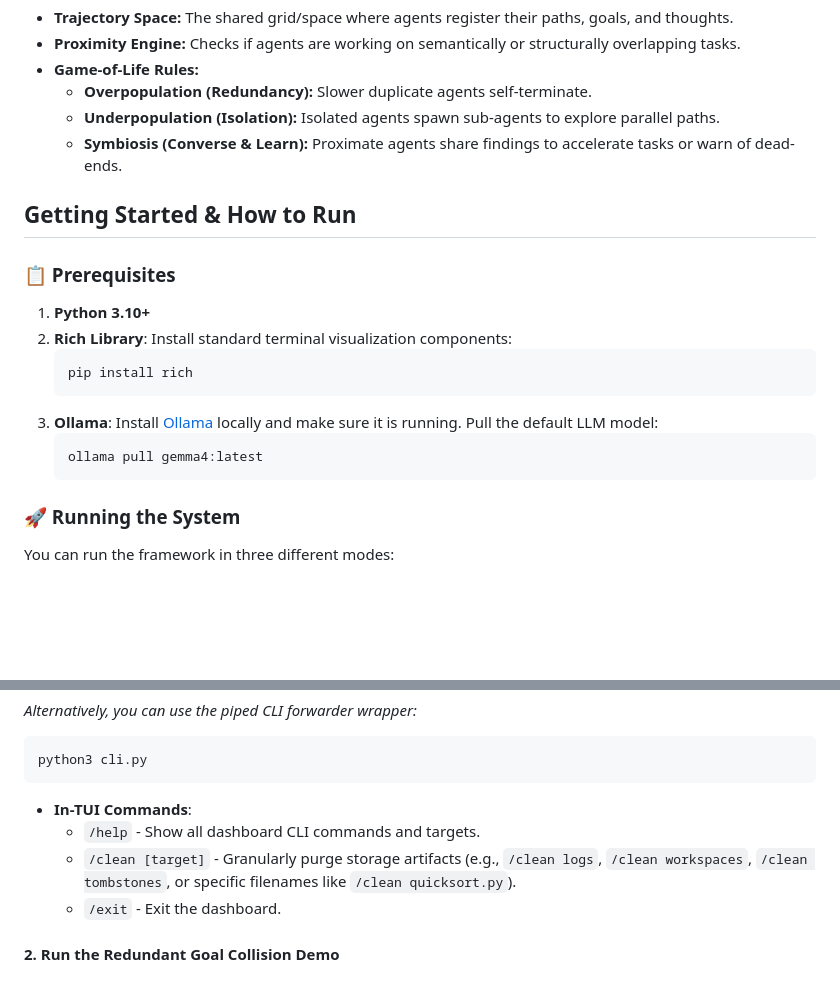
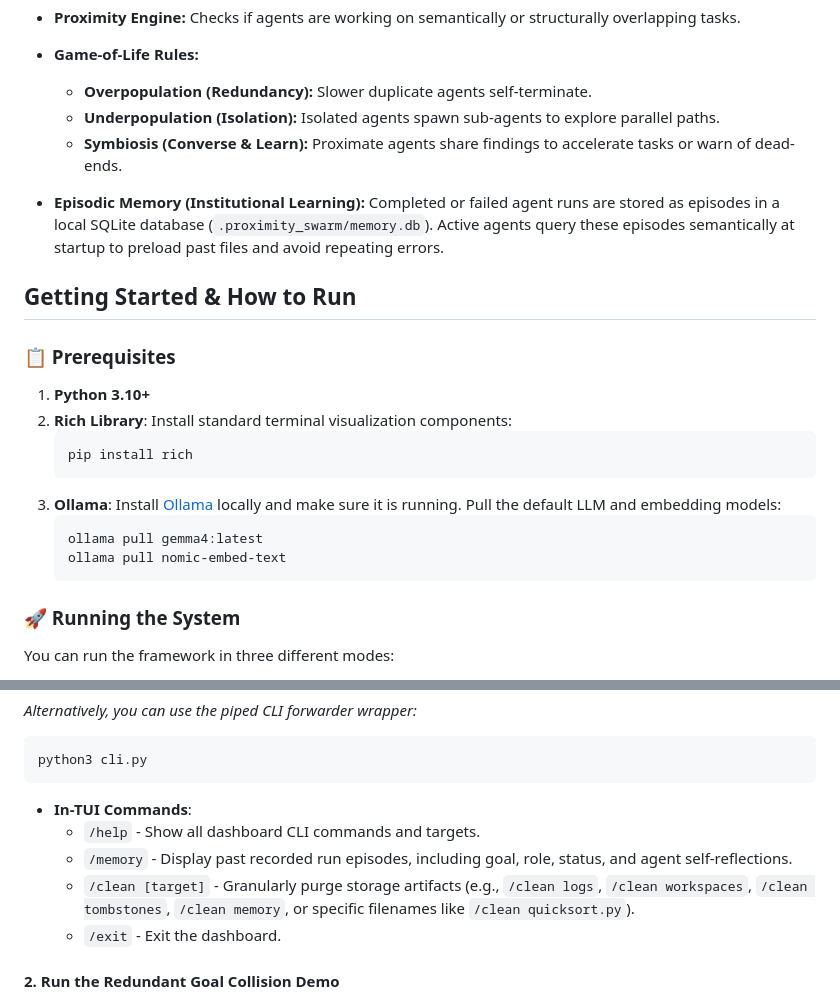
Before and after one commit to yelouis/proximity_swarm, a Markdown page: README.md, 2 parts joined by grey strips. Drawn GitHub-style; blank space fills up the shorter version.

Commit message:
docs: document episodic memory system in README.md

````diff
--- a/README.md
+++ b/README.md
@@ -20,6 +20,8 @@ In addition to Conway's Game of Life dynamics, Proximity Swarm acts as a **Git-l
   - **Underpopulation (Isolation):** Isolated agents spawn sub-agents to explore parallel paths.
   - **Symbiosis (Converse & Learn):** Proximate agents share findings to accelerate tasks or warn of dead-ends.
 
+- **Episodic Memory (Institutional Learning):** Completed or failed agent runs are stored as episodes in a local SQLite database (`.proximity_swarm/memory.db`). Active agents query these episodes semantically at startup to preload past files and avoid repeating errors.
+
 ## Getting Started & How to Run
 
 ### 📋 Prerequisites
@@ -28,9 +30,10 @@ In addition to Conway's Game of Life dynamics, Proximity Swarm acts as a **Git-l
    ```bash
    pip install rich
    ```
-3. **Ollama**: Install [Ollama](https://ollama.com/) locally and make sure it is running. Pull the default LLM model:
+3. **Ollama**: Install [Ollama](https://ollama.com/) locally and make sure it is running. Pull the default LLM and embedding models:
    ```bash
    ollama pull gemma4:latest
+   ollama pull nomic-embed-text
    ```
 
 ### 🚀 Running the System
@@ -48,7 +51,8 @@ python3 cli.py
 ```
 *   **In-TUI Commands**:
     *   `/help` - Show all dashboard CLI commands and targets.
-    *   `/clean [target]` - Granularly purge storage artifacts (e.g., `/clean logs`, `/clean workspaces`, `/clean tombstones`, or specific filenames like `/clean quicksort.py`).
+    *   `/memory` - Display past recorded run episodes, including goal, role, status, and agent self-reflections.
+    *   `/clean [target]` - Granularly purge storage artifacts (e.g., `/clean logs`, `/clean workspaces`, `/clean tombstones`, `/clean memory`, or specific filenames like `/clean quicksort.py`).
     *   `/exit` - Exit the dashboard.
 
 #### 2. Run the Redundant Goal Collision Demo
````
